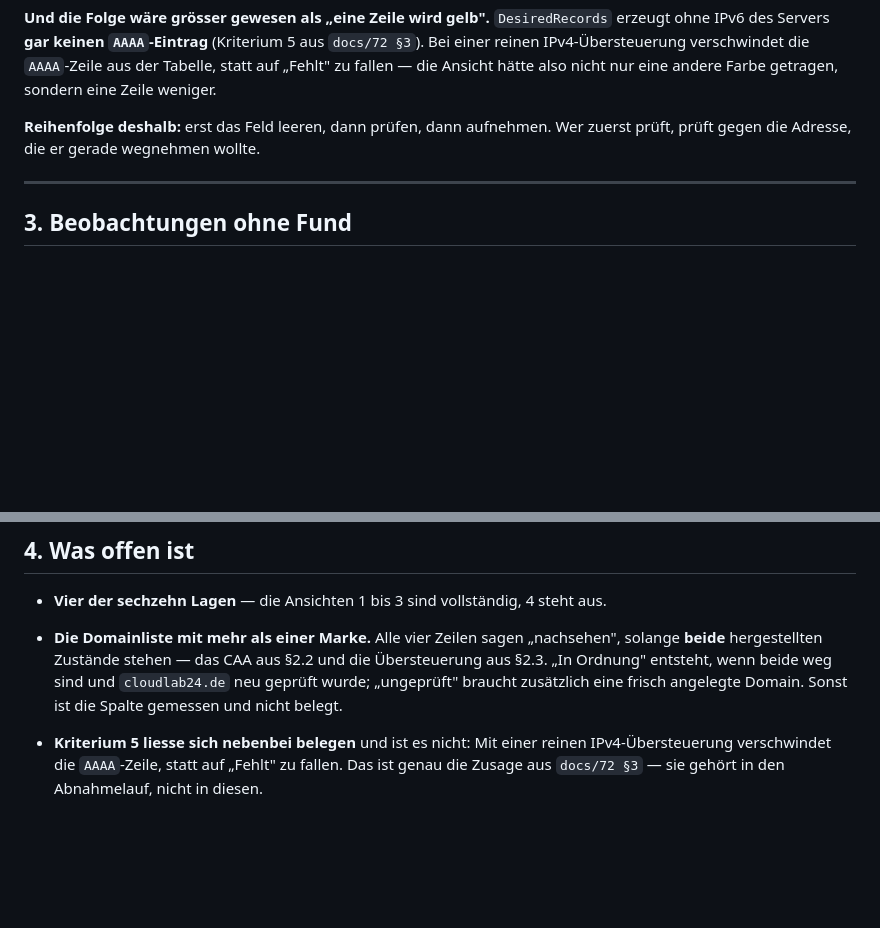
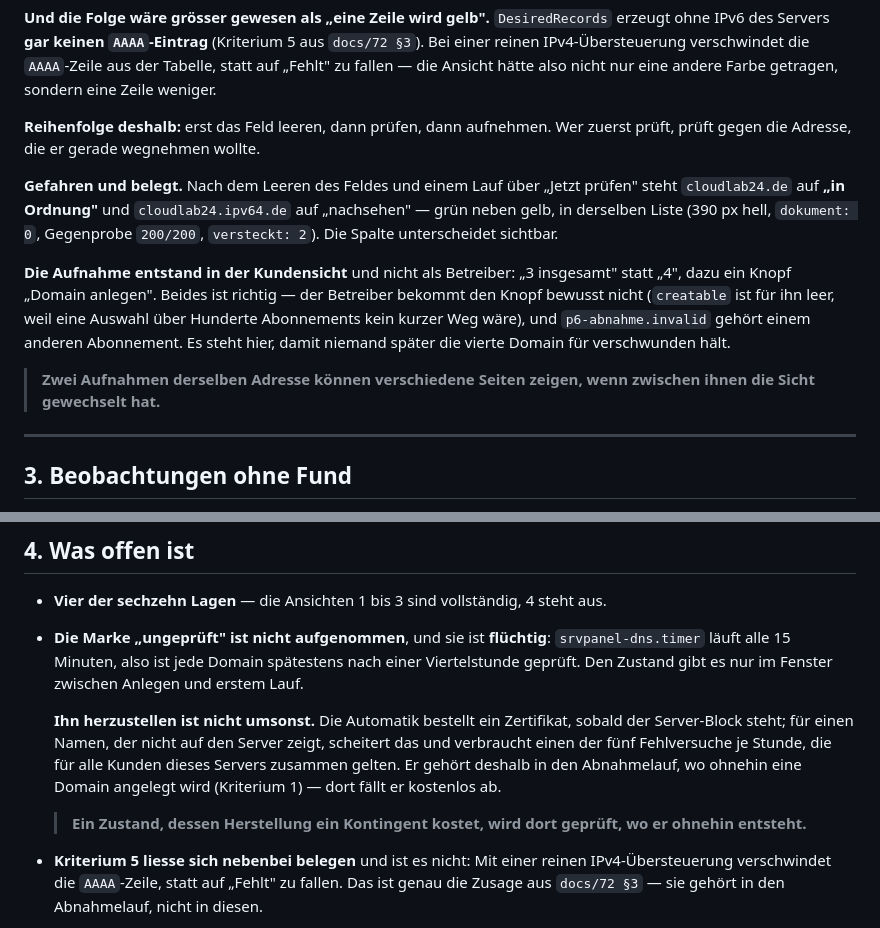
Before and after one commit to philf90/Server-Control-Panel, a Markdown page: docs/76-protokoll-bilderrunde-p7.md, 2 parts joined by grey strips. GitHub-like rendering; blank space fills up the shorter version.

Commit message:
Bilderrunde: gruen neben gelb, die Spalte unterscheidet
Nach dem Leeren des Uebersteuerungsfeldes und einem Lauf ueber 'Jetzt pruefen'
steht cloudlab24.de auf 'in Ordnung' und cloudlab24.ipv64.de auf 'nachsehen' —
390 px hell, dokument 0, Gegenprobe 200/200, versteckt 2.

Die Aufnahme entstand in der Kundensicht: '3 insgesamt' statt '4', dazu ein
Knopf 'Domain anlegen'. Beides ist richtig — der Betreiber bekommt den Knopf
bewusst nicht, und p6-abnahme.invalid gehoert einem anderen Abonnement. Es
steht im Protokoll, damit niemand spaeter die vierte Domain fuer verschwunden
haelt.

  Zwei Aufnahmen derselben Adresse koennen verschiedene Seiten zeigen, wenn
  zwischen ihnen die Sicht gewechselt hat.

Die Marke 'ungeprueft' bleibt offen und ist fluechtig: Der Timer laeuft alle 15
Minuten, den Zustand gibt es nur zwischen Anlegen und erstem Lauf. Ihn
herzustellen kostet einen ACME-Fehlversuch von fuenf je Stunde fuer alle Kunden
des Servers.

  Ein Zustand, dessen Herstellung ein Kontingent kostet, wird dort geprueft, wo
  er ohnehin entsteht.

Signed-off-by: Philipp <philipp@netzhost24.de>

```diff
--- a/docs/76-protokoll-bilderrunde-p7.md
+++ b/docs/76-protokoll-bilderrunde-p7.md
@@ -345,6 +345,21 @@ also nicht nur eine andere Farbe getragen, sondern eine Zeile weniger.
 **Reihenfolge deshalb:** erst das Feld leeren, dann prüfen, dann aufnehmen. Wer
 zuerst prüft, prüft gegen die Adresse, die er gerade wegnehmen wollte.
 
+**Gefahren und belegt.** Nach dem Leeren des Feldes und einem Lauf über „Jetzt
+prüfen" steht `cloudlab24.de` auf **„in Ordnung"** und `cloudlab24.ipv64.de` auf
+„nachsehen" — grün neben gelb, in derselben Liste (390 px hell, `dokument: 0`,
+Gegenprobe `200/200`, `versteckt: 2`). Die Spalte unterscheidet sichtbar.
+
+**Die Aufnahme entstand in der Kundensicht** und nicht als Betreiber: „3
+insgesamt" statt „4", dazu ein Knopf „Domain anlegen". Beides ist richtig — der
+Betreiber bekommt den Knopf bewusst nicht (`creatable` ist für ihn leer, weil
+eine Auswahl über Hunderte Abonnements kein kurzer Weg wäre), und
+`p6-abnahme.invalid` gehört einem anderen Abonnement. Es steht hier, damit
+niemand später die vierte Domain für verschwunden hält.
+
+> **Zwei Aufnahmen derselben Adresse können verschiedene Seiten zeigen, wenn
+> zwischen ihnen die Sicht gewechselt hat.**
+
 ---
 
 ## 3. Beobachtungen ohne Fund
@@ -364,11 +379,20 @@ Frage an den Betreiber und kein Fehler.
 
 - **Vier der sechzehn Lagen** — die Ansichten 1 bis 3 sind vollständig, 4 steht
   aus.
-- **Die Domainliste mit mehr als einer Marke.** Alle vier Zeilen sagen
-  „nachsehen", solange **beide** hergestellten Zustände stehen — das CAA aus
-  §2.2 und die Übersteuerung aus §2.3. „In Ordnung" entsteht, wenn beide weg
-  sind und `cloudlab24.de` neu geprüft wurde; „ungeprüft" braucht zusätzlich
-  eine frisch angelegte Domain. Sonst ist die Spalte gemessen und nicht belegt.
+- **Die Marke „ungeprüft" ist nicht aufgenommen**, und sie ist **flüchtig**:
+  `srvpanel-dns.timer` läuft alle 15 Minuten, also ist jede Domain spätestens
+  nach einer Viertelstunde geprüft. Den Zustand gibt es nur im Fenster zwischen
+  Anlegen und erstem Lauf.
+
+  **Ihn herzustellen ist nicht umsonst.** Die Automatik bestellt ein Zertifikat,
+  sobald der Server-Block steht; für einen Namen, der nicht auf den Server
+  zeigt, scheitert das und verbraucht einen der fünf Fehlversuche je Stunde, die
+  für alle Kunden dieses Servers zusammen gelten. Er gehört deshalb in den
+  Abnahmelauf, wo ohnehin eine Domain angelegt wird (Kriterium 1) — dort fällt
+  er kostenlos ab.
+
+  > **Ein Zustand, dessen Herstellung ein Kontingent kostet, wird dort geprüft,
+  > wo er ohnehin entsteht.**
 - **Kriterium 5 liesse sich nebenbei belegen** und ist es nicht: Mit einer
   reinen IPv4-Übersteuerung verschwindet die `AAAA`-Zeile, statt auf „Fehlt" zu
   fallen. Das ist genau die Zusage aus `docs/72 §3` — sie gehört in den
```
